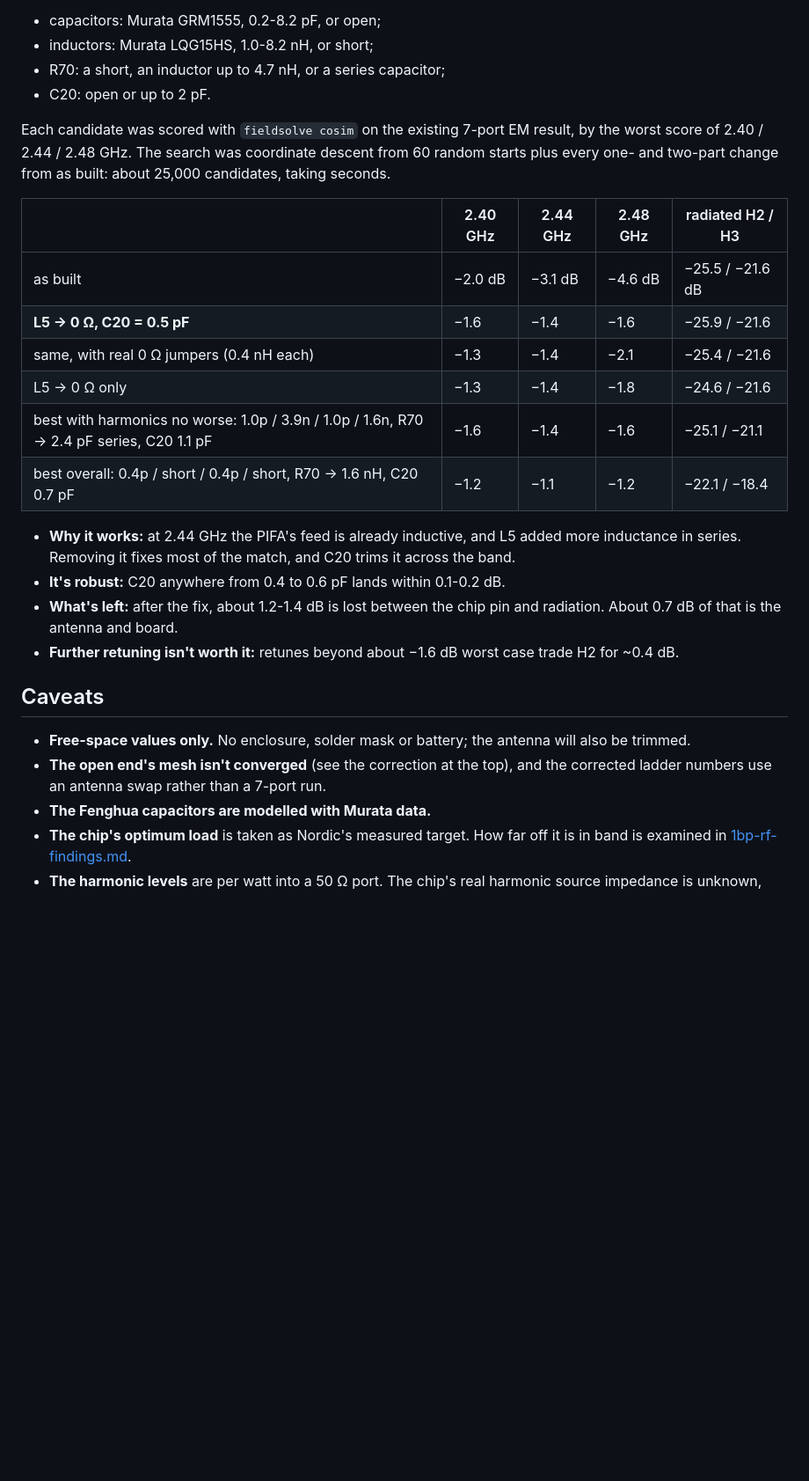
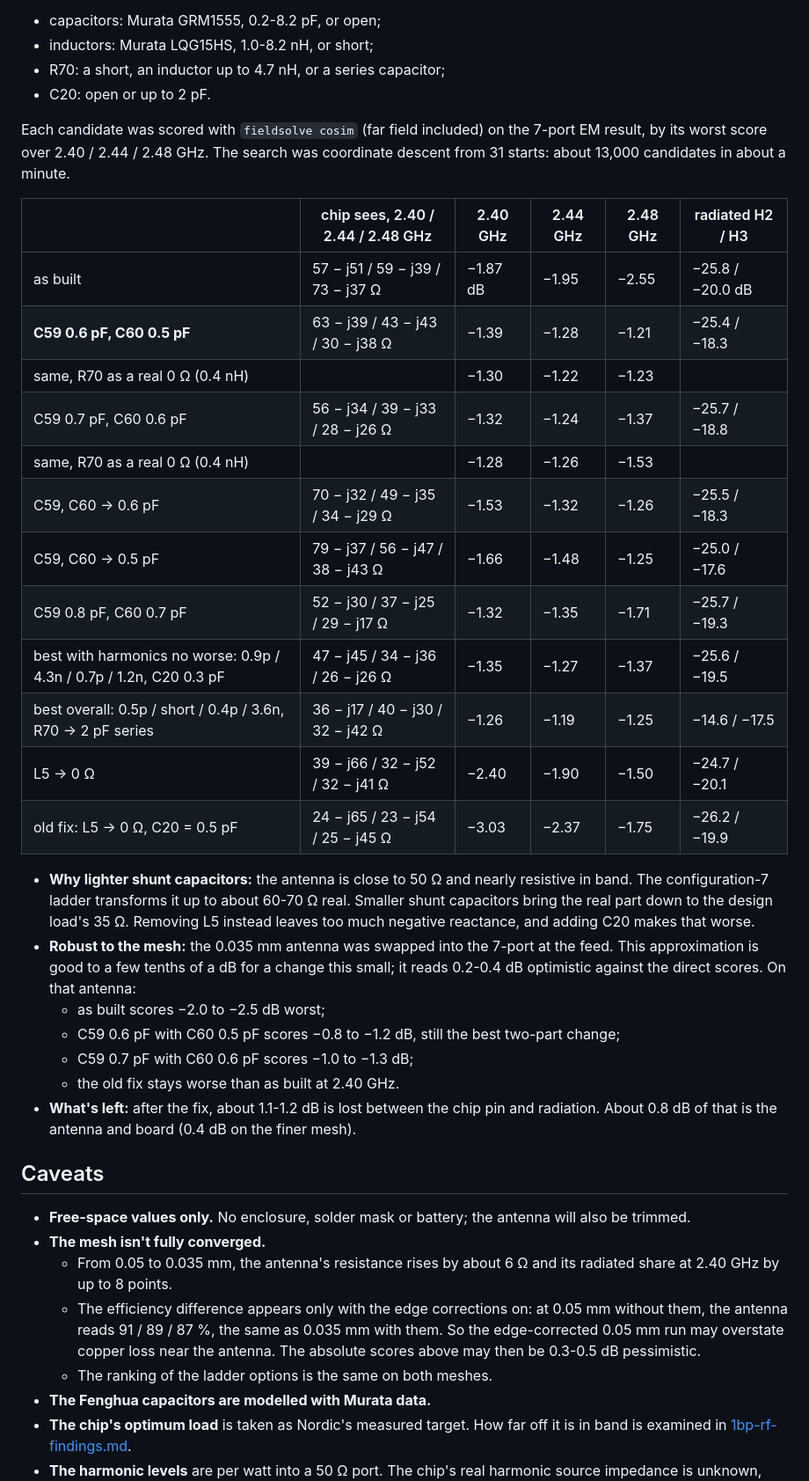
Before and after one commit to janekm/gridroute, a Markdown page: docs/mth-antenna-findings.md, the part around one of its changes. Shown at 88% size. GitHub-like rendering; blank space fills up the shorter version.

```diff
--- a/docs/mth-antenna-findings.md
+++ b/docs/mth-antenna-findings.md
@@ -190,31 +141,50 @@ Every ladder position was varied over real part values:
 - R70: a short, an inductor up to 4.7 nH, or a series capacitor;
 - C20: open or up to 2 pF.
 
-Each candidate was scored with `fieldsolve cosim` on the existing 7-port EM result, by the worst score
-of 2.40 / 2.44 / 2.48 GHz. The search was coordinate descent from 60 random starts plus every one- and
-two-part change from as built: about 25,000 candidates, taking seconds.
+Each candidate was scored with `fieldsolve cosim` (far field included) on the 7-port EM result, by its
+worst score over 2.40 / 2.44 / 2.48 GHz. The search was coordinate descent from 31 starts: about 13,000
+candidates in about a minute.
 
-| | 2.40 GHz | 2.44 GHz | 2.48 GHz | radiated H2 / H3 |
-|---|---|---|---|---|
-| as built | −2.0 dB | −3.1 dB | −4.6 dB | −25.5 / −21.6 dB |
-| **L5 → 0 Ω, C20 = 0.5 pF** | −1.6 | −1.4 | −1.6 | −25.9 / −21.6 |
-| same, with real 0 Ω jumpers (0.4 nH each) | −1.3 | −1.4 | −2.1 | −25.4 / −21.6 |
-| L5 → 0 Ω only | −1.3 | −1.4 | −1.8 | −24.6 / −21.6 |
-| best with harmonics no worse: 1.0p / 3.9n / 1.0p / 1.6n, R70 → 2.4 pF series, C20 1.1 pF | −1.6 | −1.4 | −1.6 | −25.1 / −21.1 |
-| best overall: 0.4p / short / 0.4p / short, R70 → 1.6 nH, C20 0.7 pF | −1.2 | −1.1 | −1.2 | −22.1 / −18.4 |
+| | chip sees, 2.40 / 2.44 / 2.48 GHz | 2.40 GHz | 2.44 GHz | 2.48 GHz | radiated H2 / H3 |
+|---|---|---|---|---|---|
+| as built | 57 − j51 / 59 − j39 / 73 − j37 Ω | −1.87 dB | −1.95 | −2.55 | −25.8 / −20.0 dB |
+| **C59 0.6 pF, C60 0.5 pF** | 63 − j39 / 43 − j43 / 30 − j38 Ω | −1.39 | −1.28 | −1.21 | −25.4 / −18.3 |
+| same, R70 as a real 0 Ω (0.4 nH) | | −1.30 | −1.22 | −1.23 | |
+| C59 0.7 pF, C60 0.6 pF | 56 − j34 / 39 − j33 / 28 − j26 Ω | −1.32 | −1.24 | −1.37 | −25.7 / −18.8 |
+| same, R70 as a real 0 Ω (0.4 nH) | | −1.28 | −1.26 | −1.53 | |
+| C59, C60 → 0.6 pF | 70 − j32 / 49 − j35 / 34 − j29 Ω | −1.53 | −1.32 | −1.26 | −25.5 / −18.3 |
+| C59, C60 → 0.5 pF | 79 − j37 / 56 − j47 / 38 − j43 Ω | −1.66 | −1.48 | −1.25 | −25.0 / −17.6 |
+| C59 0.8 pF, C60 0.7 pF | 52 − j30 / 37 − j25 / 29 − j17 Ω | −1.32 | −1.35 | −1.71 | −25.7 / −19.3 |
+| best with harmonics no worse: 0.9p / 4.3n / 0.7p / 1.2n, C20 0.3 pF | 47 − j45 / 34 − j36 / 26 − j26 Ω | −1.35 | −1.27 | −1.37 | −25.6 / −19.5 |
+| best overall: 0.5p / short / 0.4p / 3.6n, R70 → 2 pF series | 36 − j17 / 40 − j30 / 32 − j42 Ω | −1.26 | −1.19 | −1.25 | −14.6 / −17.5 |
+| L5 → 0 Ω | 39 − j66 / 32 − j52 / 32 − j41 Ω | −2.40 | −1.90 | −1.50 | −24.7 / −20.1 |
+| old fix: L5 → 0 Ω, C20 = 0.5 pF | 24 − j65 / 23 − j54 / 25 − j45 Ω | −3.03 | −2.37 | −1.75 | −26.2 / −19.9 |
 
-- **Why it works:** at 2.44 GHz the PIFA's feed is already inductive, and L5 added more inductance in
-  series. Removing it fixes most of the match, and C20 trims it across the band.
-- **It's robust:** C20 anywhere from 0.4 to 0.6 pF lands within 0.1-0.2 dB.
-- **What's left:** after the fix, about 1.2-1.4 dB is lost between the chip pin and radiation. About
-  0.7 dB of that is the antenna and board.
-- **Further retuning isn't worth it:** retunes beyond about −1.6 dB worst case trade H2 for ~0.4 dB.
+- **Why lighter shunt capacitors:** the antenna is close to 50 Ω and nearly resistive in band. The
+  configuration-7 ladder transforms it up to about 60-70 Ω real. Smaller shunt capacitors bring the real
+  part down to the design load's 35 Ω. Removing L5 instead leaves too much negative reactance, and adding
+  C20 makes that worse.
+- **Robust to the mesh:** the 0.035 mm antenna was swapped into the 7-port at the feed. This
+  approximation is good to a few tenths of a dB for a change this small; it reads 0.2-0.4 dB optimistic
+  against the direct scores. On that antenna:
+  - as built scores −2.0 to −2.5 dB worst;
+  - C59 0.6 pF with C60 0.5 pF scores −0.8 to −1.2 dB, still the best two-part change;
+  - C59 0.7 pF with C60 0.6 pF scores −1.0 to −1.3 dB;
+  - the old fix stays worse than as built at 2.40 GHz.
+- **What's left:** after the fix, about 1.1-1.2 dB is lost between the chip pin and radiation. About
+  0.8 dB of that is the antenna and board (0.4 dB on the finer mesh).
 
 ## Caveats
 
 - **Free-space values only.** No enclosure, solder mask or battery; the antenna will also be trimmed.
-- **The open end's mesh isn't converged** (see the correction at the top), and the corrected ladder
-  numbers use an antenna swap rather than a 7-port run.
+- **The mesh isn't fully converged.**
+  - From 0.05 to 0.035 mm, the antenna's resistance rises by about 6 Ω and its radiated share at
+    2.40 GHz by up to 8 points.
+  - The efficiency difference appears only with the edge corrections on: at 0.05 mm without them, the
+    antenna reads 91 / 89 / 87 %, the same as 0.035 mm with them. So the edge-corrected 0.05 mm run may
+    overstate copper loss near the antenna. The absolute scores above may then be 0.3-0.5 dB
+    pessimistic.
+  - The ranking of the ladder options is the same on both meshes.
 - **The Fenghua capacitors are modelled with Murata data.**
 - **The chip's optimum load** is taken as Nordic's measured target. How far off it is in band is
   examined in [1bp-rf-findings.md](1bp-rf-findings.md).
```
Also changed, not shown: other parts of docs/mth-antenna-findings.md (+84 -113 lines), docs/fieldsolve-rf-roadmap.md (+1 -1 lines), docs/img/mth7_farfield_2440.jpg, docs/img/mth7_farfield_h1h2h3.jpg, docs/img/mth7_polar_2440.jpg, docs/img/mth7_polar_band.jpg, 1 other file.
